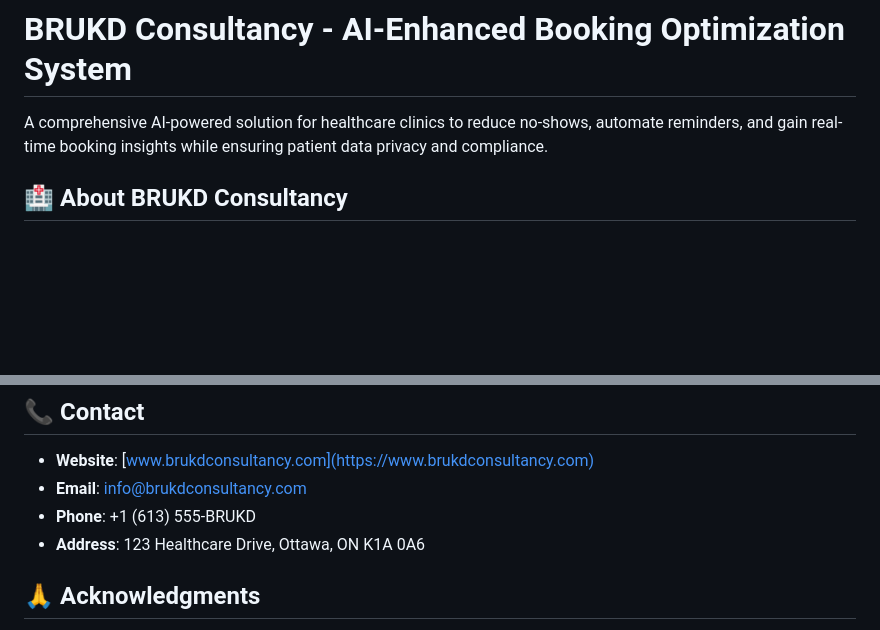
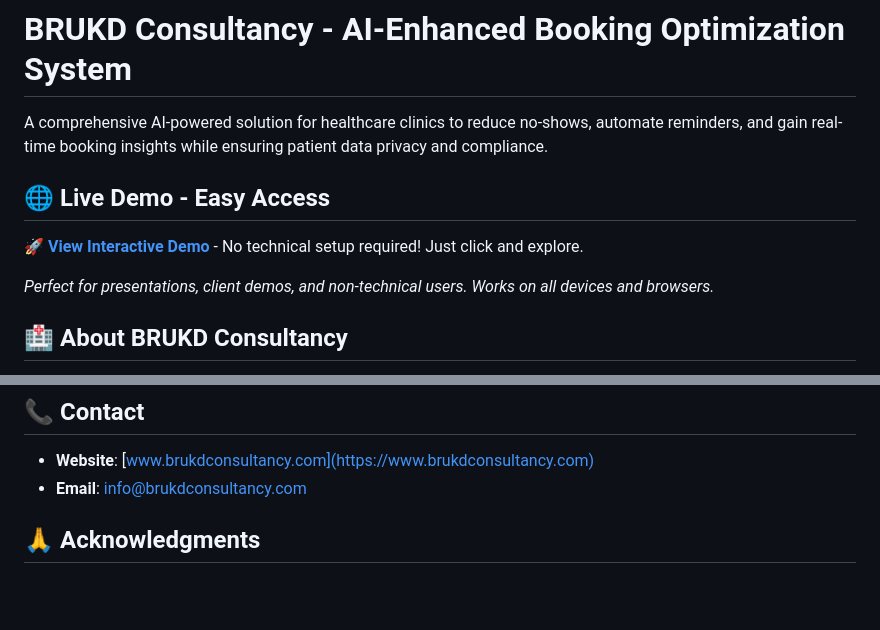
Before and after one commit to DanielDemoz/ai-booking-optimization, a Markdown page: README.md, 2 parts joined by grey strips. Drawn GitHub-style; blank space fills up the shorter version.

Commit message:
Update README with direct demo link and remove contact details
- Add prominent live demo link at top of README
- Remove phone number and address from contact section
- Keep only website and email for contact
- Make demo easily accessible for non-technical users

```diff
--- a/README.md
+++ b/README.md
@@ -1,6 +1,12 @@
 # BRUKD Consultancy - AI-Enhanced Booking Optimization System
 
 A comprehensive AI-powered solution for healthcare clinics to reduce no-shows, automate reminders, and gain real-time booking insights while ensuring patient data privacy and compliance.
+
+## 🌐 **Live Demo - Easy Access**
+
+**[🚀 View Interactive Demo](https://raw.githubusercontent.com/DanielDemoz/ai-booking-optimization/main/brukd_easy_demo.html)** - No technical setup required! Just click and explore.
+
+*Perfect for presentations, client demos, and non-technical users. Works on all devices and browsers.*
 
 ## 🏥 About BRUKD Consultancy
 
@@ -208,8 +214,6 @@ BRUKD Consultancy is a leading provider of AI-enhanced healthcare solutions. We
 
 - **Website**: [www.brukdconsultancy.com](https://www.brukdconsultancy.com)
 - **Email**: info@brukdconsultancy.com
-- **Phone**: +1 (613) 555-BRUKD
-- **Address**: 123 Healthcare Drive, Ottawa, ON K1A 0A6
 
 ## 🙏 Acknowledgments
 
```
